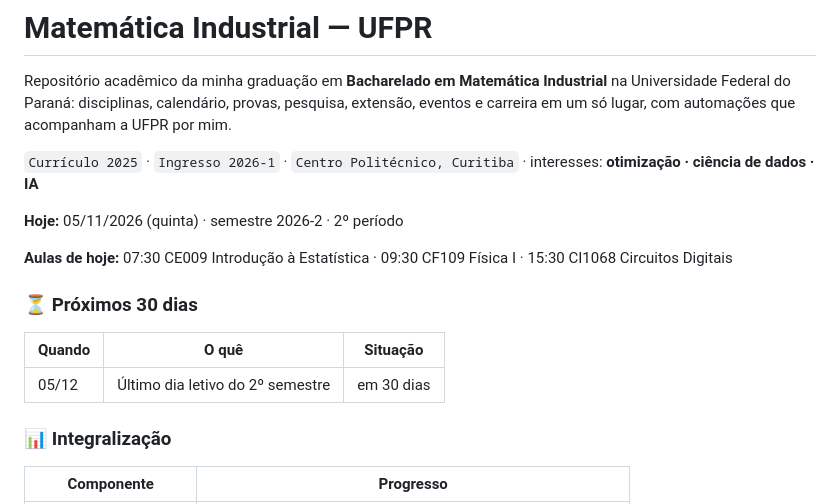
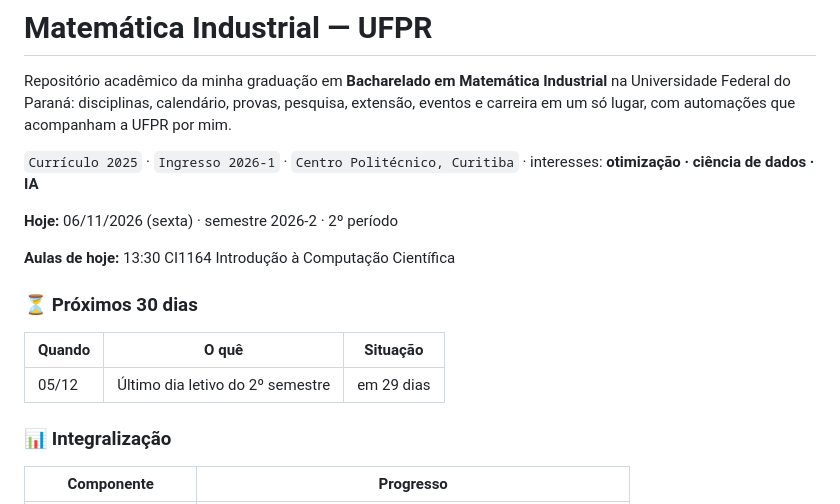
Before and after one commit to holmgds-gui/mat.computacional-UFPR, a Markdown page: README.md, the part around one of its changes. Rendered like a GitHub page.

Commit message:
Atualização automática 2026-11-06

```diff
--- a/README.md
+++ b/README.md
@@ -7,15 +7,15 @@ Repositório acadêmico da minha graduação em **Bacharelado em Matemática Ind
 <!-- painel:inicio -->
 <!-- Gerado por scripts/painel.py. Não edite à mão. -->
 
-**Hoje:** 05/11/2026 (quinta) · semestre 2026-2 · 2º período
+**Hoje:** 06/11/2026 (sexta) · semestre 2026-2 · 2º período
 
-**Aulas de hoje:** 07:30 CE009 Introdução à Estatística · 09:30 CF109 Física I · 15:30 CI1068 Circuitos Digitais
+**Aulas de hoje:** 13:30 CI1164 Introdução à Computação Científica
 
 ### ⏳ Próximos 30 dias
 
 | Quando | O quê | Situação |
 |---|---|---|
-| 05/12 | Último dia letivo do 2º semestre | em 30 dias |
+| 05/12 | Último dia letivo do 2º semestre | em 29 dias |
 
 ### 📊 Integralização
 
```
Also changed, not shown: other parts of README.md (+1 -1 lines).
